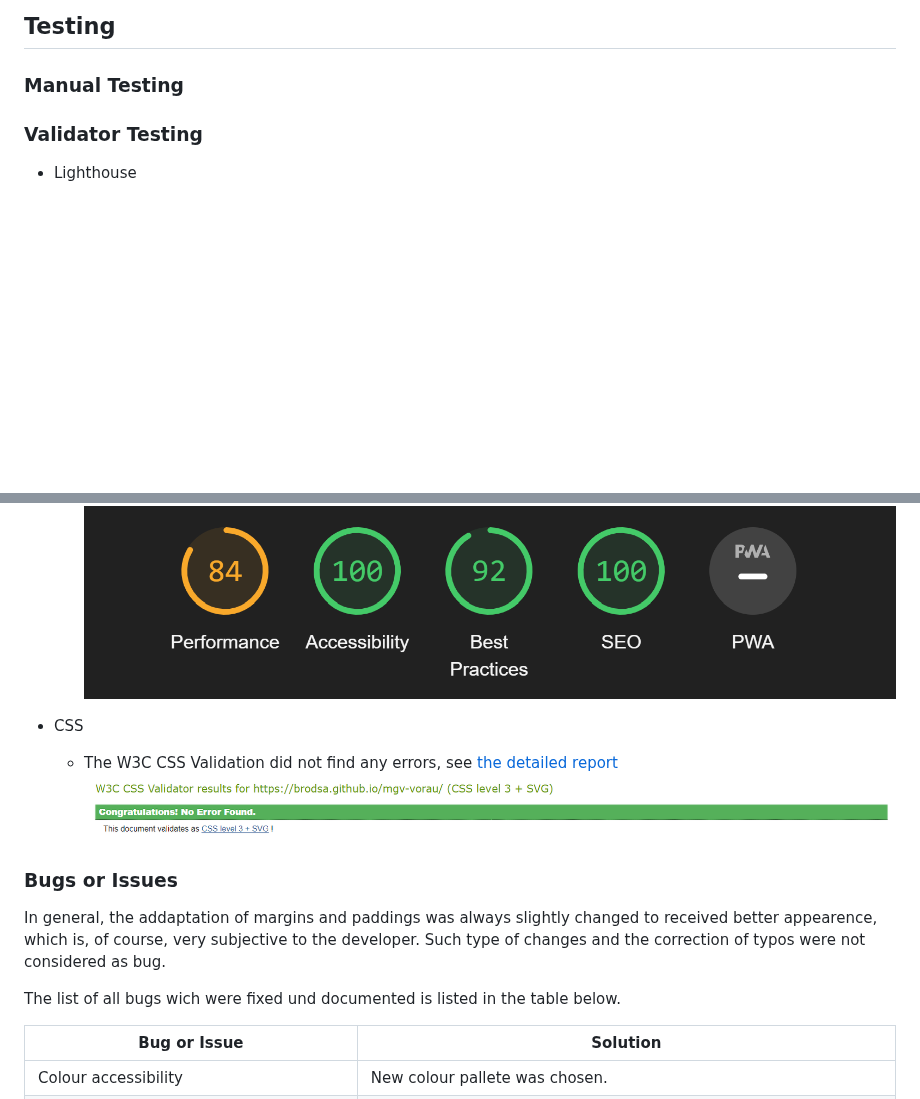
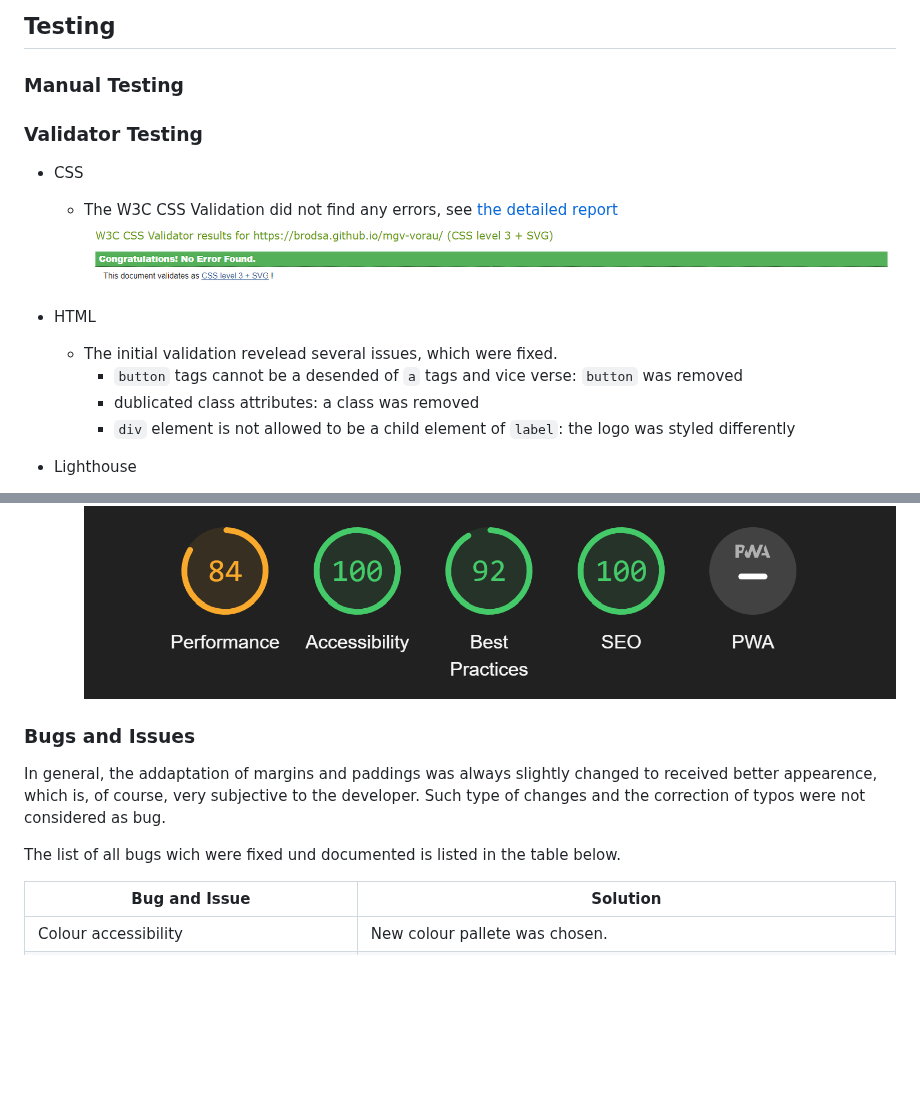
Before and after one commit to brodsa/mgv-vorau, a Markdown page: README.md, 2 parts joined by grey strips. GitHub-like rendering; blank space fills up the shorter version.

Commit message:
docs: start to document validations in README

```diff
--- a/README.md
+++ b/README.md
@@ -126,6 +126,15 @@ There are several slight differences between the original and the actuall design
 
 ### Validator Testing
 
+- CSS
+    - The W3C CSS Validation did not find any errors, see [the detailed report](https://jigsaw.w3.org/css-validator/validator?uri=https%3A%2F%2Fbrodsa.github.io%2Fmgv-vorau%2F&profile=css3svg&usermedium=all&warning=1&vextwarning=&lang=en)![css validation](./assets/documentation/validator_css.png)
+
+- HTML
+   - The initial validation revelead several issues, which were fixed.
+        - `button` tags cannot be a desended of `a` tags and vice verse: `button` was removed
+        - dublicated class attributes: a class was removed
+        - `div` element is not allowed to be a child element of `label`: the logo was styled differently
+
 - Lighthouse
     - The lighthouse report was generated using the Google Chrome Dev Tools. The test were run for both desktiop and mobile devices.
     - The initial report indicated the low performance due to the size of hero image. After the image compression, the performance got slightly better.
@@ -133,16 +142,15 @@ There are several slight differences between the original and the actuall design
     - Mobile devices ![lighthouse for mobile](./assets/documentation/validator_lighthouse_mobile.png)
     - Desktop devices ![lighthouse for mobile](./assets/documentation/validator_lighthouse_desktop.png)
 
-- CSS
-    - The W3C CSS Validation did not find any errors, see [the detailed report](https://jigsaw.w3.org/css-validator/validator?uri=https%3A%2F%2Fbrodsa.github.io%2Fmgv-vorau%2F&profile=css3svg&usermedium=all&warning=1&vextwarning=&lang=en)![css validation](./assets/documentation/validator_css.png)
 
 
-### Bugs or Issues
+
+### Bugs and Issues
 In general, the addaptation of margins and paddings was always slightly changed to received better appearence, which is, of course, very subjective to the developer. Such type of changes and the correction of typos were not considered as bug.
 
 The list of all bugs wich were fixed und documented is listed in the table below.
 
-| Bug  or Issue                                                                             | Solution                                                                                                                            |
+| Bug  and Issue                                                                             | Solution                                                                                                                            |
 |-----------------------------------------------------------------------------------|-------------------------------------------------------------------------------------------------------------------------------------|
 | Colour accessibility                                                              | New colour pallete was chosen.                                                                                                      |
 | The width of the menu bar is inconsistent in all pages when using mobile devices. | The margin was added to the header in About Us and Gallery Page.                                                                    |
```
